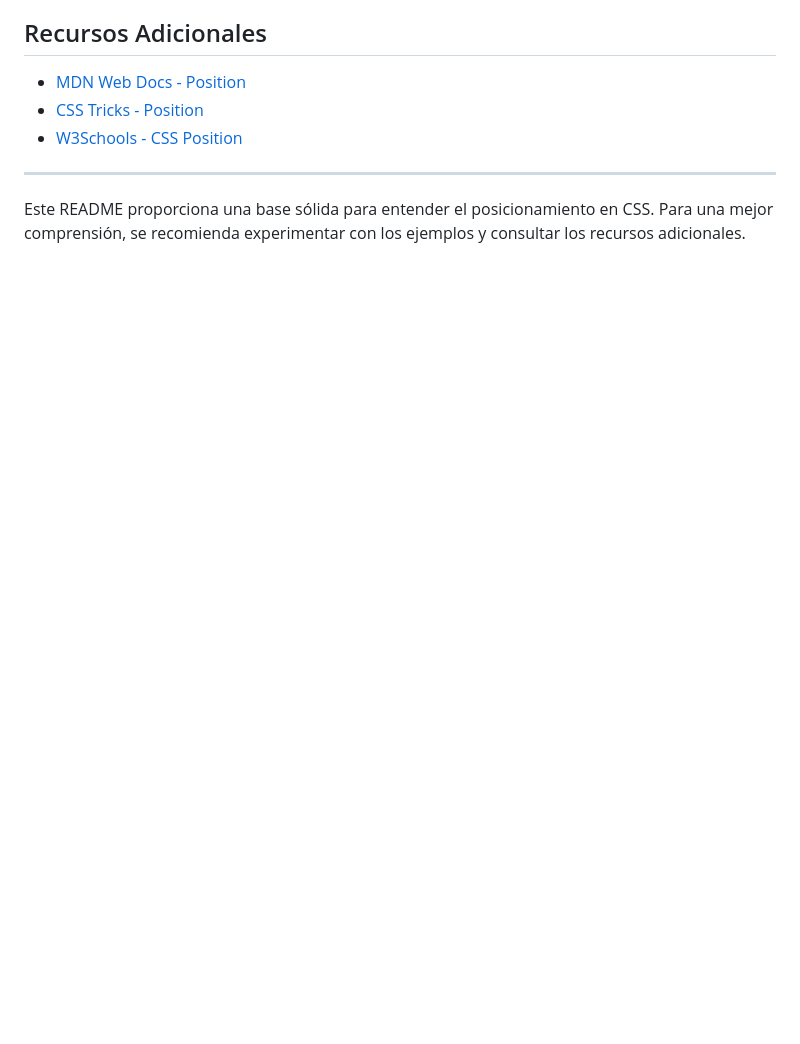
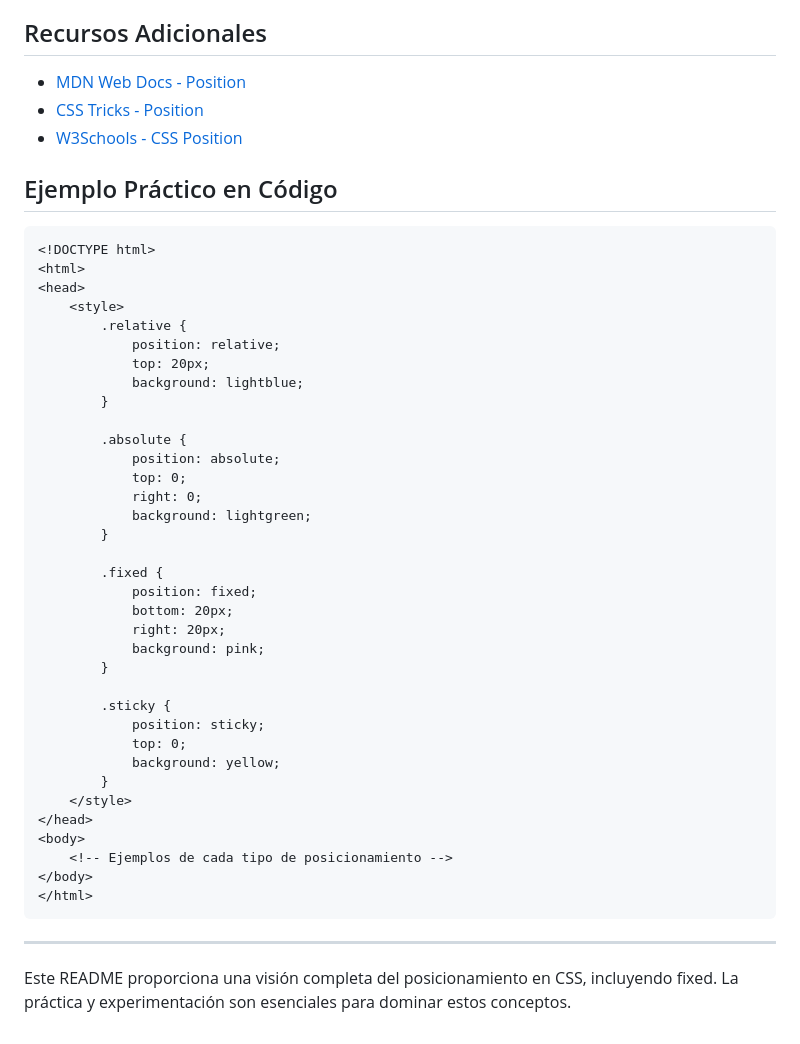
Before and after one commit to jferrangonzalez/webdesign107, a Markdown page: 05_posiciones_css/README.md, the part around the change printed below. GitHub-like rendering; blank space fills up the shorter version.

````diff
--- a/05_posiciones_css/README.md
+++ b/05_posiciones_css/README.md
@@ -106,6 +139,46 @@ El posicionamiento sticky es una mezcla entre relative y fixed. Cuando aplicas `
 - [CSS Tricks - Position](https://css-tricks.com/almanac/properties/p/position/)
 - [W3Schools - CSS Position](https://www.w3schools.com/css/css_positioning.asp)
 
+## Ejemplo Práctico en Código
+
+```html
+<!DOCTYPE html>
+<html>
+<head>
+    <style>
+        .relative {
+            position: relative;
+            top: 20px;
+            background: lightblue;
+        }
+
+        .absolute {
+            position: absolute;
+            top: 0;
+            right: 0;
+            background: lightgreen;
+        }
+
+        .fixed {
+            position: fixed;
+            bottom: 20px;
+            right: 20px;
+            background: pink;
+        }
+
+        .sticky {
+            position: sticky;
+            top: 0;
+            background: yellow;
+        }
+    </style>
+</head>
+<body>
+    <!-- Ejemplos de cada tipo de posicionamiento -->
+</body>
+</html>
+```
+
 ---
 
-Este README proporciona una base sólida para entender el posicionamiento en CSS. Para una mejor comprensión, se recomienda experimentar con los ejemplos y consultar los recursos adicionales.
+Este README proporciona una visión completa del posicionamiento en CSS, incluyendo fixed. La práctica y experimentación son esenciales para dominar estos conceptos.
````
Also changed, not shown: other parts of 05_posiciones_css/README.md (+72 -39 lines).
